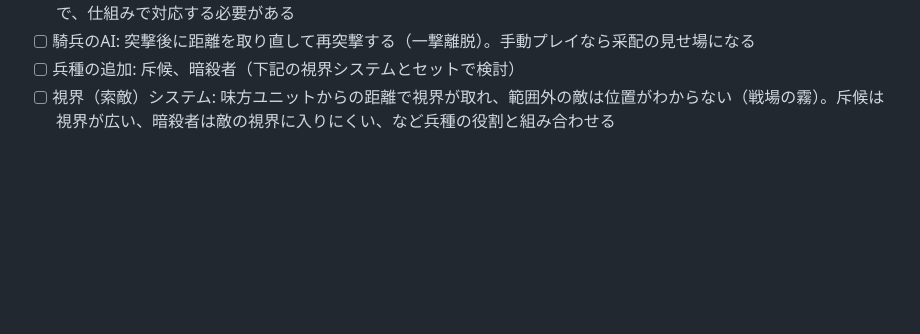
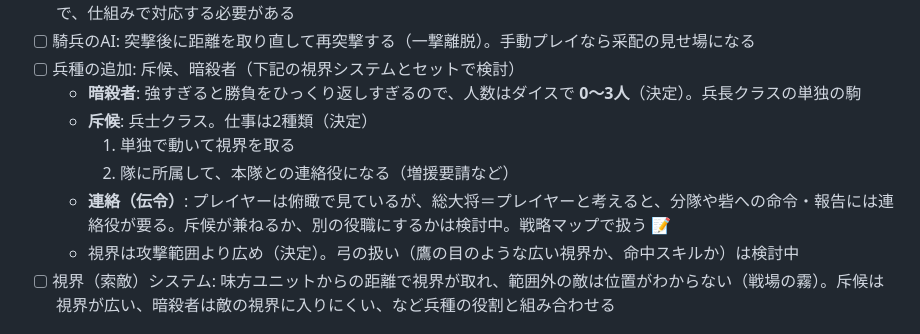
Before and after one commit to izayoisinya/dice-game, a Markdown page: docs/design.md, the part around the change. Rendered like a GitHub page; blank space fills up the shorter version.

Commit message:
設計書: 暗殺者・斥候・連絡役・視界の決定事項を記録
Co-Authored-By: Claude Opus 5.5 <noreply@anthropic.com>
Claude-Session: https://claude.ai/code/session_01TqbHapgrbjfNyF5VZHo27N

```diff
--- a/docs/design.md
+++ b/docs/design.md
@@ -379,6 +379,12 @@
 - [ ] **（優先）総大将の振り分けに「最強の型」が存在する問題**（9. の記録）。HP / ATK / DEF の自由振り分けだけだと、総大将どうしの1対1では「HP と ATK を半々、DEF 最低」が常に最強になる。数値調整では消えない構造上の問題なので、仕組みで対応する必要がある
 - [ ] 騎兵のAI: 突撃後に距離を取り直して再突撃する（一撃離脱）。手動プレイなら采配の見せ場になる
 - [ ] 兵種の追加: 斥候、暗殺者（下記の視界システムとセットで検討）
+  - **暗殺者**: 強すぎると勝負をひっくり返しすぎるので、人数はダイスで **0〜3人**（決定）。兵長クラスの単独の駒
+  - **斥候**: 兵士クラス。仕事は2種類（決定）
+    1. 単独で動いて視界を取る
+    2. 隊に所属して、本隊との連絡役になる（増援要請など）
+  - **連絡（伝令）**: プレイヤーは俯瞰で見ているが、総大将＝プレイヤーと考えると、分隊や砦への命令・報告には連絡役が要る。斥候が兼ねるか、別の役職にするかは検討中。戦略マップで扱う 📝
+  - 視界は攻撃範囲より広め（決定）。弓の扱い（鷹の目のような広い視界か、命中スキルか）は検討中
 - [ ] 視界（索敵）システム: 味方ユニットからの距離で視界が取れ、範囲外の敵は位置がわからない（戦場の霧）。斥候は視界が広い、暗殺者は敵の視界に入りにくい、など兵種の役割と組み合わせる
 
 ## 9. バランス検証の記録
```
